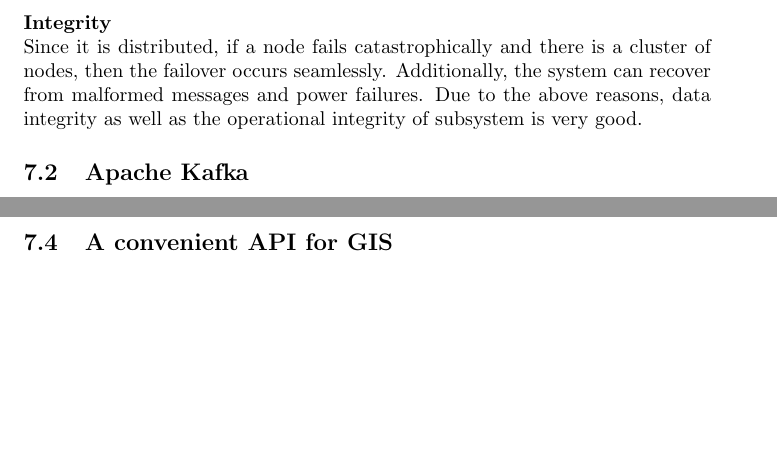
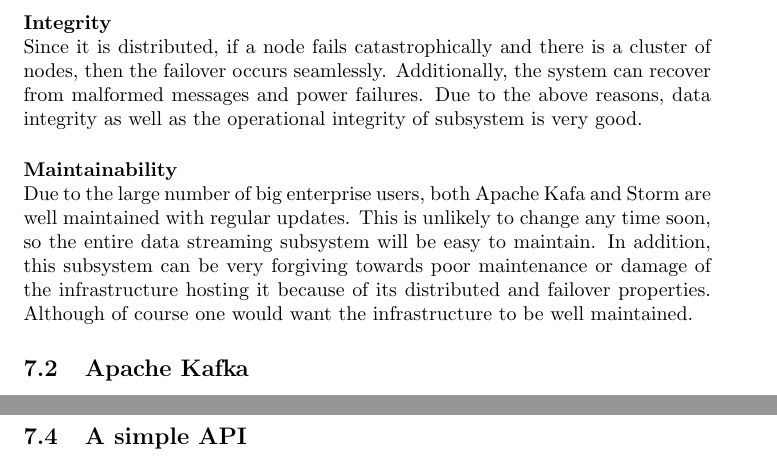
Before and after one commit to lyle-univ/cos301-team-delphi, a LaTeX document (documentation/main.tex, which reads documentation/subsystem_requirements/data.tex): two parts of pages 8 and 9 of 26 before the commit and two parts of pages 8 and 10 of 27 after it, joined at a grey line, cut so that both start at the same text, the shorter picture padded with empty space. Compiled offline with pdfLaTeX.

Commit message:
Added maintainability to the Data stream subsystem

```diff
--- a/documentation/subsystem_requirements/data.tex
+++ b/documentation/subsystem_requirements/data.tex
@@ -19,7 +19,9 @@
 \paragraph{Integrity}
 \mbox{}\\
 Since it is distributed, if a node fails catastrophically and there is a cluster of nodes, then the failover occurs seamlessly. Additionally, the system can recover from malformed messages and power failures. Due to the above reasons, data integrity as well as the operational integrity of subsystem is very good.
-
+\paragraph{Maintainability}
+\mbox{}\\
+Due to the large number of big enterprise users, both Apache Kafa and Storm are well maintained with regular updates. This is unlikely to change any time soon, so the entire data streaming subsystem will be easy to maintain. In addition, this subsystem can be very forgiving towards poor maintenance or damage of the infrastructure hosting it because of its distributed and failover properties. Although of course one would want the infrastructure to be well maintained.
 \subsection{Apache Kafka}
 Apache Kafka is bonifide implementation of the \underline{publish subscribe messaging pattern}.
 The distributed messaging system receives data either through the publisher API or the connector API, depending on the needs and implementation details. This data is published in appropriate topics and subsribers subscribe to the appropriate topic to fulfill its purpose. In this way Kafka fully satisfies the abstract requirements layed out in the provided requirements specification, namely, "the messages and their formats and contents must be independent of the actual carriage medium" and "The data module concerns itself primarily with the act of moving information between the two entities". Additionally, stream management and control can be done by a tool developed by Yahoo appropriately called Kafka manager and another built in tool called Kafka Control. In particular, UC10 to UC13 are all satisfied by the recommended technology choice.\par
@@ -37,6 +39,6 @@
 \subsection{Apache Storm}
 Apache Storm is a distributed realtime stream processor. This system complements Kafka well for the extended requirements of generating metadata from the stream of location data. The system will link in throught the stream processor API of Kafka, thus subscribing to the location topic and publishing in the different metadata topics after processing the location data. Even though processing of data streams is supported natively by Kafka, Apache Storm is a more robust and scalable solution supporting a graph processing model that distributes very well over many nodes if needed. Furthermore, this technology satisfies all the machine learning and analysis needs that might arrise during the lifetime of the NavUp system no matter how process intensive it might get.
 \pagebreak
-\subsection{A convenient API for GIS}
+\subsection{A simple API}
 \begin{figure}[h]
     \makebox[\textwidth][c]{\includegraphics[width=1.4\textwidth]{diagrams/data_stream_subsystem/data_stream_api.pdf}}
```
Also changed, not shown: documentation/subsystem_requirements/data.tex (2 more changed lines).
